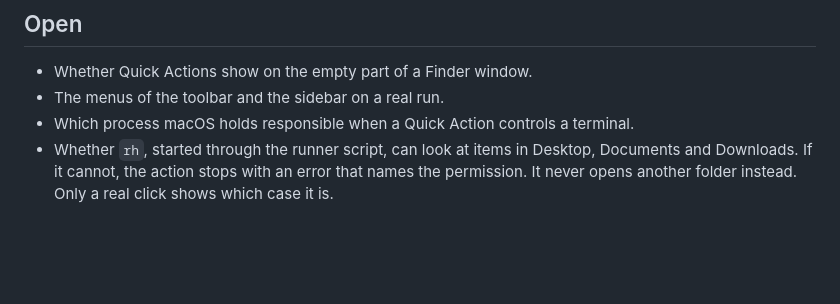
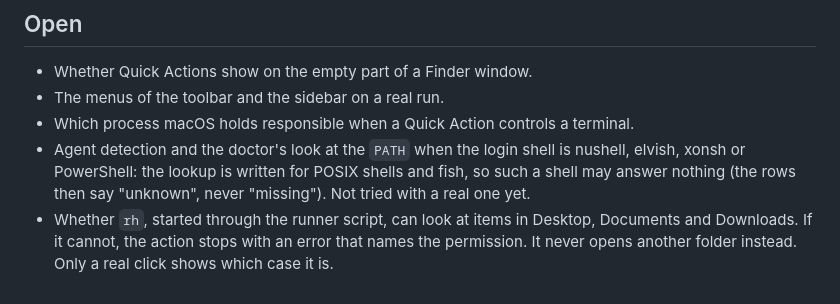
Before and after one commit to boyugou/right-here, a Markdown page: ROADMAP.md, the part around the change. Drawn GitHub-style; blank space fills up the shorter version.

Commit message:
Roadmap: agent detection with a login shell that is not POSIX or fish is open
Co-Authored-By: Claude Opus 5.5 <noreply@anthropic.com>
Claude-Session: https://claude.ai/code/session_01YB2pLKeREMAEcj4eJCtiv2

```diff
--- a/ROADMAP.md
+++ b/ROADMAP.md
@@ -84,5 +84,8 @@ show them, what is left is a terminal placement, and an agent in the folder coul
 - Whether Quick Actions show on the empty part of a Finder window.
 - The menus of the toolbar and the sidebar on a real run.
 - Which process macOS holds responsible when a Quick Action controls a terminal.
+- Agent detection and the doctor's look at the `PATH` when the login shell is nushell, elvish, xonsh or PowerShell: the
+  lookup is written for POSIX shells and fish, so such a shell may answer nothing (the rows then say "unknown", never
+  "missing"). Not tried with a real one yet.
 - Whether `rh`, started through the runner script, can look at items in Desktop, Documents and Downloads. If it cannot, the action stops with
   an error that names the permission. It never opens another folder instead. Only a real click shows which case it is.
```
